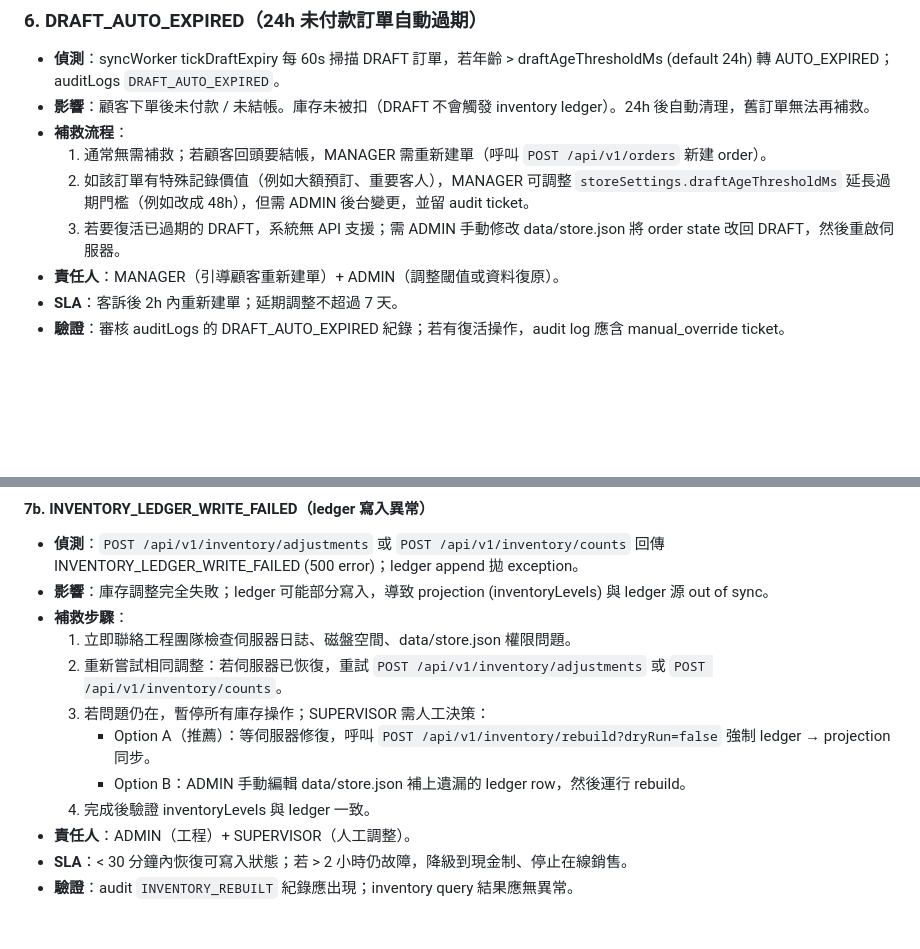
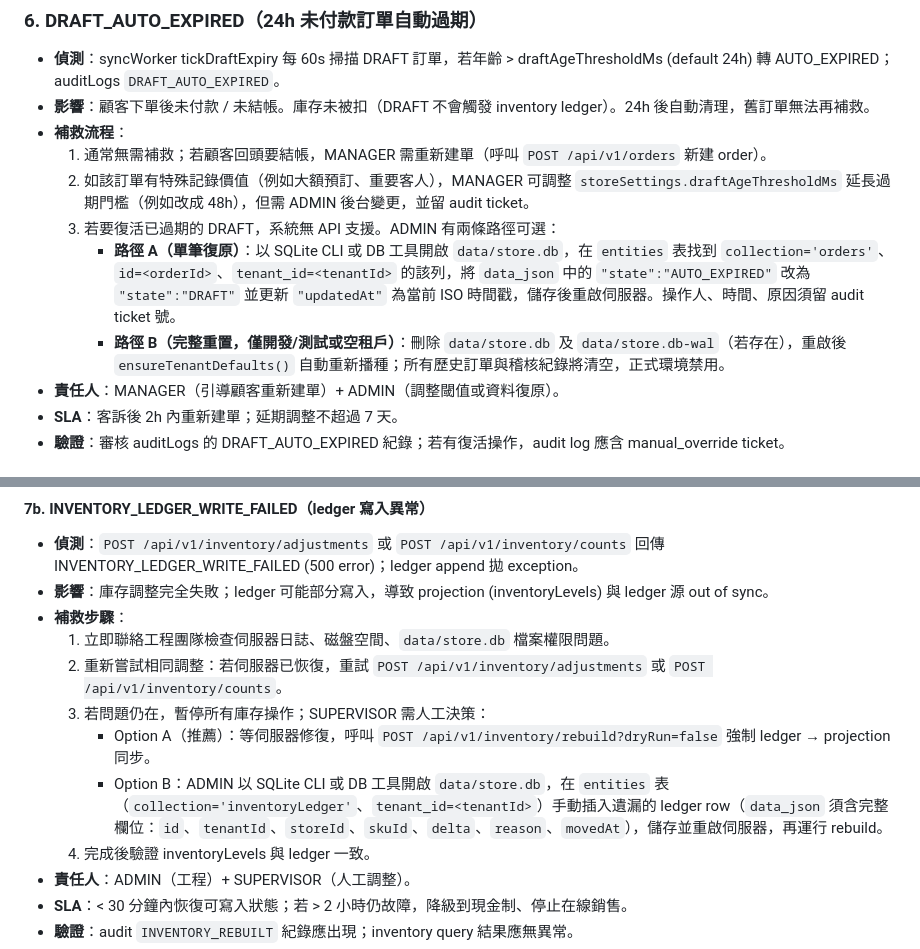
Before and after one commit to XingCEO/store-captain-pos, a Markdown page: docs/manual-repair-playbook.md, 2 parts joined by grey strips. Rendered like a GitHub page; blank space fills up the shorter version.

Commit message:
docs: fix stale persistence and auth claims
manual-repair-playbook referenced data/store.json (removed in the v3->v4
row-level SQLite migration); the recovery steps now point at the entities table
and the DB-reset path. problem-review claimed "no MFA, no refresh token" but
both are implemented - corrected, with the real remaining auth gaps narrowed.

Co-Authored-By: Claude Opus 4.7 (1M context) <noreply@anthropic.com>

```diff
--- a/docs/manual-repair-playbook.md
+++ b/docs/manual-repair-playbook.md
@@ -121,7 +121,9 @@
 - **補救流程**：
   1. 通常無需補救；若顧客回頭要結帳，MANAGER 需重新建單（呼叫 `POST /api/v1/orders` 新建 order）。
   2. 如該訂單有特殊記錄價值（例如大額預訂、重要客人），MANAGER 可調整 `storeSettings.draftAgeThresholdMs` 延長過期門檻（例如改成 48h），但需 ADMIN 後台變更，並留 audit ticket。
-  3. 若要復活已過期的 DRAFT，系統無 API 支援；需 ADMIN 手動修改 data/store.json 將 order state 改回 DRAFT，然後重啟伺服器。
+  3. 若要復活已過期的 DRAFT，系統無 API 支援。ADMIN 有兩條路徑可選：
+     - **路徑 A（單筆復原）**：以 SQLite CLI 或 DB 工具開啟 `data/store.db`，在 `entities` 表找到 `collection='orders'`、`id=<orderId>`、`tenant_id=<tenantId>` 的該列，將 `data_json` 中的 `"state":"AUTO_EXPIRED"` 改為 `"state":"DRAFT"` 並更新 `"updatedAt"` 為當前 ISO 時間戳，儲存後重啟伺服器。操作人、時間、原因須留 audit ticket 號。
+     - **路徑 B（完整重置，僅開發/測試或空租戶）**：刪除 `data/store.db` 及 `data/store.db-wal`（若存在），重啟後 `ensureTenantDefaults()` 自動重新播種；所有歷史訂單與稽核紀錄將清空，正式環境禁用。
 - **責任人**：MANAGER（引導顧客重新建單）+ ADMIN（調整閾值或資料復原）。
 - **SLA**：客訴後 2h 內重新建單；延期調整不超過 7 天。
 - **驗證**：審核 auditLogs 的 DRAFT_AUTO_EXPIRED 紀錄；若有復活操作，audit log 應含 manual_override ticket。
@@ -147,11 +149,11 @@
 - **偵測**：`POST /api/v1/inventory/adjustments` 或 `POST /api/v1/inventory/counts` 回傳 INVENTORY_LEDGER_WRITE_FAILED (500 error)；ledger append 拋 exception。
 - **影響**：庫存調整完全失敗；ledger 可能部分寫入，導致 projection (inventoryLevels) 與 ledger 源 out of sync。
 - **補救步驟**：
-  1. 立即聯絡工程團隊檢查伺服器日誌、磁盤空間、data/store.json 權限問題。
+  1. 立即聯絡工程團隊檢查伺服器日誌、磁盤空間、`data/store.db` 檔案權限問題。
   2. 重新嘗試相同調整：若伺服器已恢復，重試 `POST /api/v1/inventory/adjustments` 或 `POST /api/v1/inventory/counts`。
   3. 若問題仍在，暫停所有庫存操作；SUPERVISOR 需人工決策：
      - Option A（推薦）：等伺服器修復，呼叫 `POST /api/v1/inventory/rebuild?dryRun=false` 強制 ledger → projection 同步。
-     - Option B：ADMIN 手動編輯 data/store.json 補上遺漏的 ledger row，然後運行 rebuild。
+     - Option B：ADMIN 以 SQLite CLI 或 DB 工具開啟 `data/store.db`，在 `entities` 表（`collection='inventoryLedger'`、`tenant_id=<tenantId>`）手動插入遺漏的 ledger row（`data_json` 須含完整欄位：`id`、`tenantId`、`storeId`、`skuId`、`delta`、`reason`、`movedAt`），儲存並重啟伺服器，再運行 rebuild。
   4. 完成後驗證 inventoryLevels 與 ledger 一致。
 - **責任人**：ADMIN（工程）+ SUPERVISOR（人工調整）。
 - **SLA**：< 30 分鐘內恢復可寫入狀態；若 > 2 小時仍故障，降級到現金制、停止在線銷售。
```
Also changed, not shown: docs/problem-review.md (+1 -1 lines).
